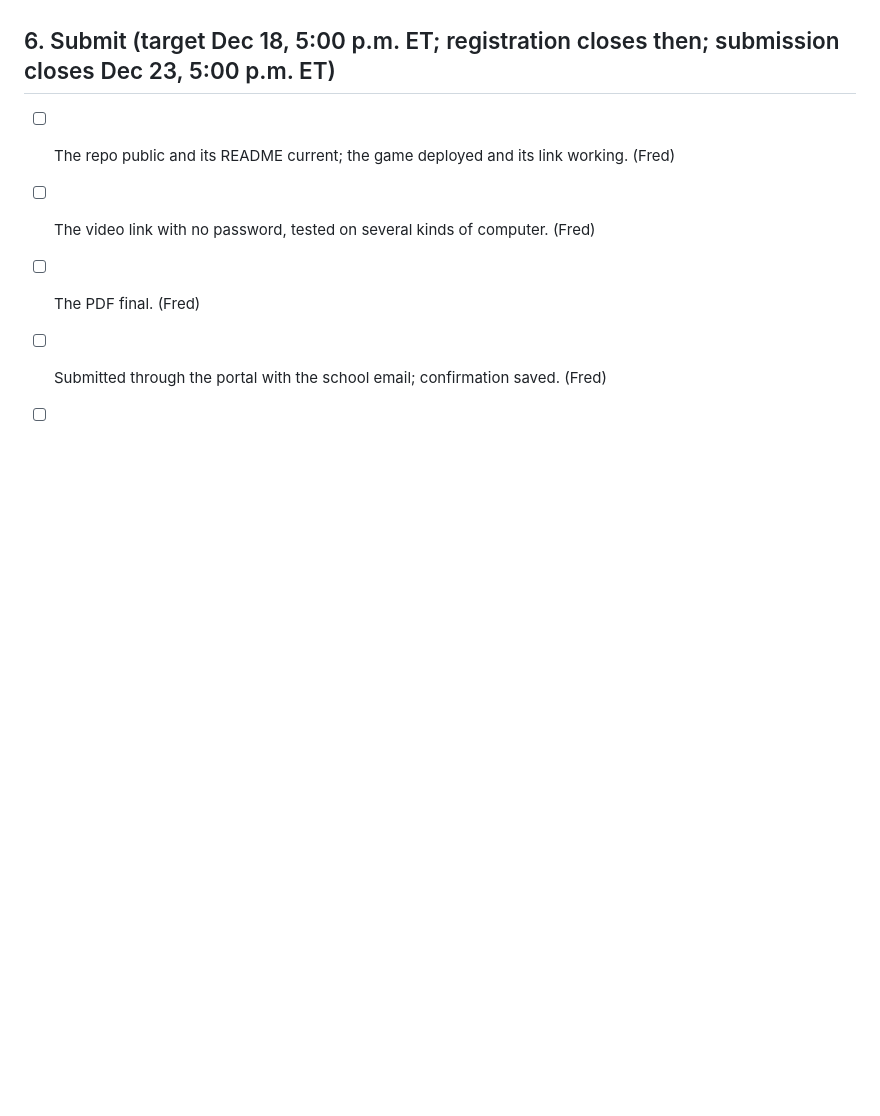
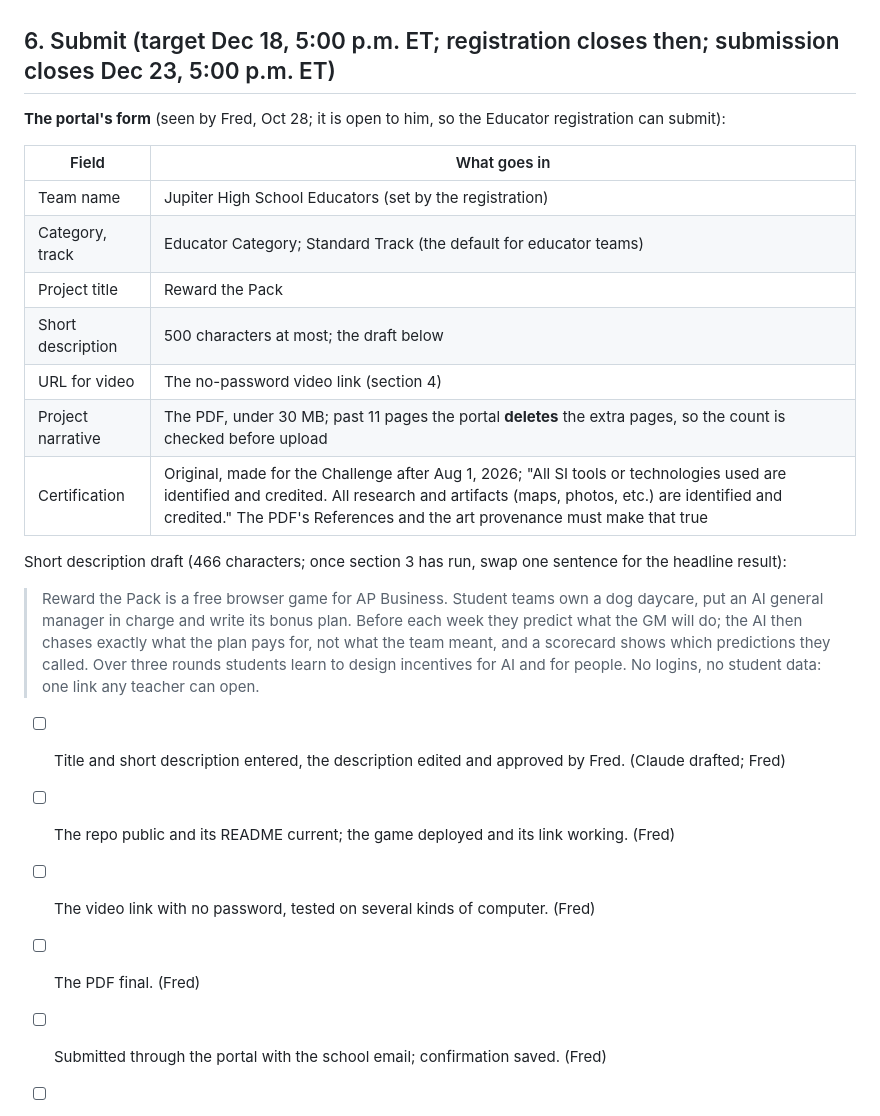
Before and after one commit to fshernoff/sicompetition, a Markdown page: docs/submission-checklist.md, the part around the change. Rendered like a GitHub page; blank space fills up the shorter version.

Commit message:
Docs: the portal's submission form in the checklist, with a draft title and short description
Co-Authored-By: Claude Opus 5.5 <noreply@anthropic.com>

```diff
--- a/docs/submission-checklist.md
+++ b/docs/submission-checklist.md
@@ -183,6 +183,28 @@ on camera.
 
 ## 6. Submit (target Dec 18, 5:00 p.m. ET; registration closes then; submission closes Dec 23, 5:00 p.m. ET)
 
+**The portal's form** (seen by Fred, Oct 28; it is open to him, so the Educator registration can submit):
+
+| Field | What goes in |
+|---|---|
+| Team name | Jupiter High School Educators (set by the registration) |
+| Category, track | Educator Category; Standard Track (the default for educator teams) |
+| Project title | Reward the Pack |
+| Short description | 500 characters at most; the draft below |
+| URL for video | The no-password video link (section 4) |
+| Project narrative | The PDF, under 30 MB; past 11 pages the portal **deletes** the extra pages, so the count is checked before upload |
+| Certification | Original, made for the Challenge after Aug 1, 2026; "All SI tools or technologies used are identified and credited. All research and artifacts (maps, photos, etc.) are identified and credited." The PDF's References and the art provenance must make that true |
+
+Short description draft (466 characters; once section 3 has run, swap one sentence for the headline result):
+
+> Reward the Pack is a free browser game for AP Business. Student teams own a dog daycare, put an AI general manager
+> in charge and write its bonus plan. Before each week they predict what the GM will do; the AI then chases exactly
+> what the plan pays for, not what the team meant, and a scorecard shows which predictions they called. Over three
+> rounds students learn to design incentives for AI and for people. No logins, no student data: one link any teacher
+> can open.
+
+- [ ] Title and short description entered, the description edited and approved by Fred. (Claude drafted; Fred)
+
 - [ ] The repo public and its README current; the game deployed and its link working. (Fred)
 - [ ] The video link with no password, tested on several kinds of computer. (Fred)
 - [ ] The PDF final. (Fred)
```
